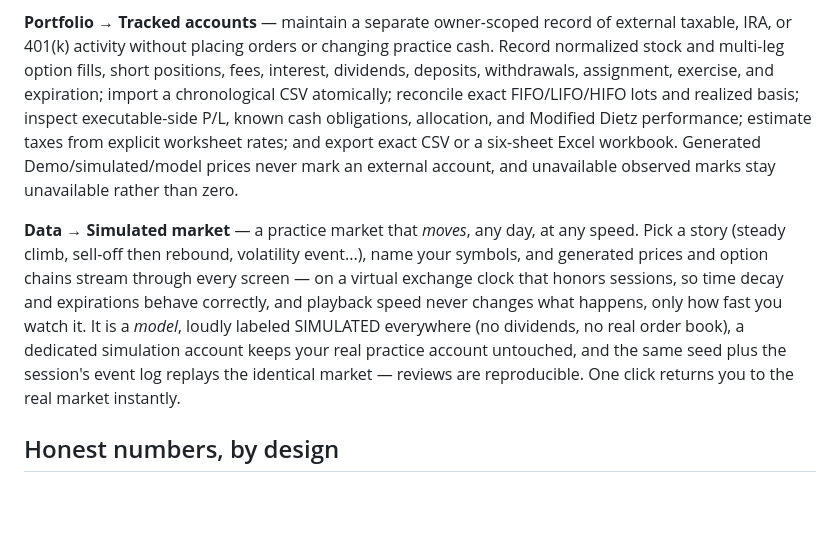
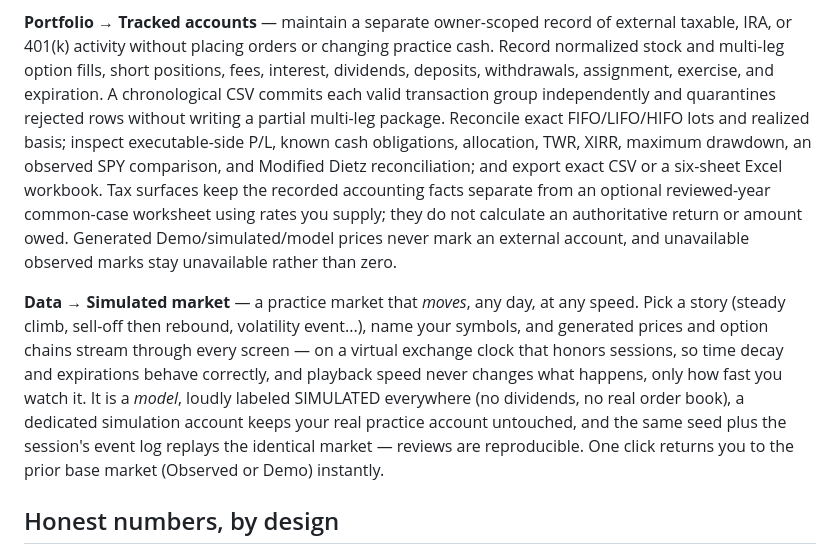
Before and after one commit to privacynow/strikebench, a Markdown page: README.md, the part around the change. Rendered like a GitHub page; blank space fills up the shorter version.

Commit message:
Reconcile product and developer guidance

```diff
--- a/README.md
+++ b/README.md
@@ -59,11 +59,15 @@ and the append-only practice ledger.
 **Portfolio → Tracked accounts** — maintain a separate owner-scoped record of external taxable,
 IRA, or 401(k) activity without placing orders or changing practice cash. Record normalized
 stock and multi-leg option fills, short positions, fees, interest, dividends, deposits,
-withdrawals, assignment, exercise, and expiration; import a chronological CSV atomically;
-reconcile exact FIFO/LIFO/HIFO lots and realized basis; inspect executable-side P/L, known cash
-obligations, allocation, and Modified Dietz performance; estimate taxes from explicit worksheet
-rates; and export exact CSV or a six-sheet Excel workbook. Generated Demo/simulated/model prices
-never mark an external account, and unavailable observed marks stay unavailable rather than zero.
+withdrawals, assignment, exercise, and expiration. A chronological CSV commits each valid
+transaction group independently and quarantines rejected rows without writing a partial multi-leg
+package. Reconcile exact FIFO/LIFO/HIFO lots and realized basis; inspect executable-side P/L,
+known cash obligations, allocation, TWR, XIRR, maximum drawdown, an observed SPY comparison, and
+Modified Dietz reconciliation; and export exact CSV or a six-sheet Excel workbook. Tax surfaces
+keep the recorded accounting facts separate from an optional reviewed-year common-case worksheet
+using rates you supply; they do not calculate an authoritative return or amount owed. Generated
+Demo/simulated/model prices never mark an external account, and unavailable observed marks stay
+unavailable rather than zero.
 
 **Data → Simulated market** — a practice market that *moves*, any day, at any speed. Pick a
 story (steady climb, sell-off then rebound, volatility event...), name your symbols, and
@@ -72,8 +76,8 @@ that honors sessions, so time decay and expirations behave correctly, and playba
 changes what happens, only how fast you watch it. It is a *model*, loudly labeled SIMULATED
 everywhere (no dividends, no real order book), a dedicated simulation account keeps your real
 practice account untouched, and the same seed plus the session's event log replays the
-identical market — reviews are reproducible. One click returns you to the real market
-instantly.
+identical market — reviews are reproducible. One click returns you to the prior base market
+(Observed or Demo) instantly.
 
 ## Honest numbers, by design
 
```
Also changed, not shown: DEVELOPER.md (+37 -25 lines).
